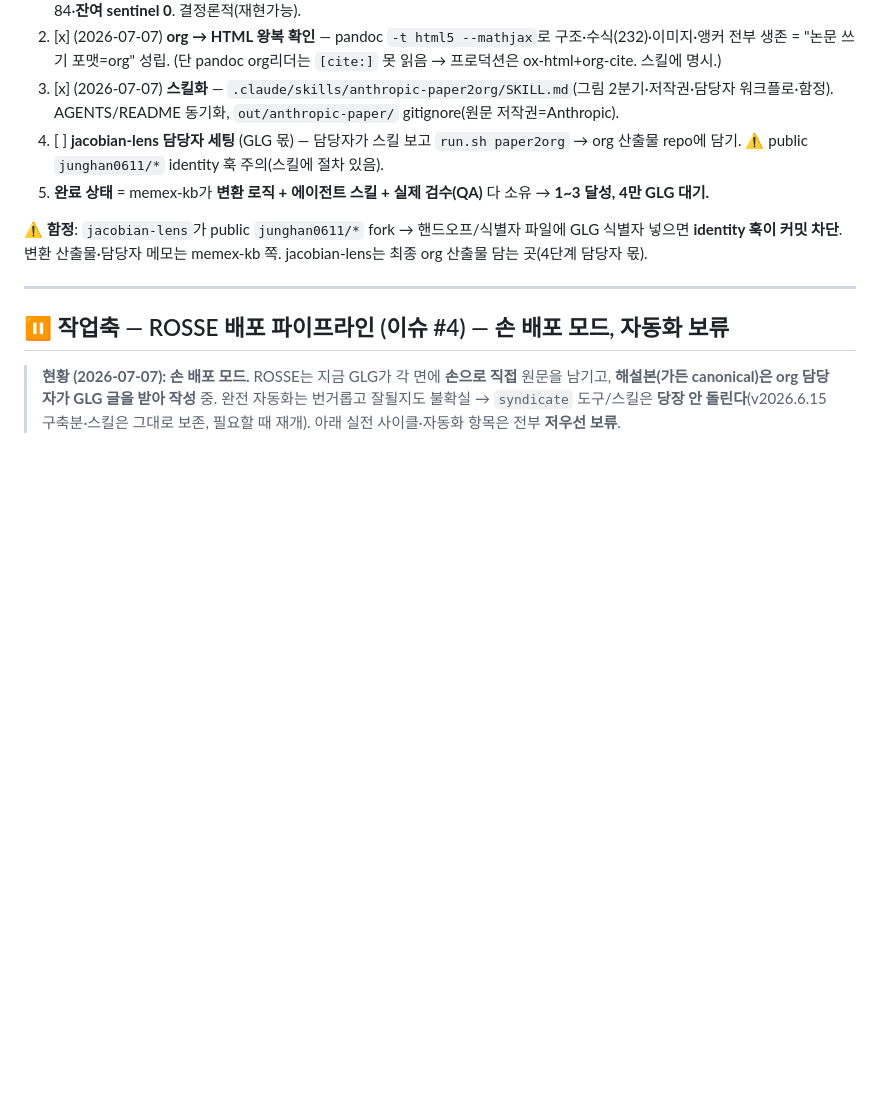
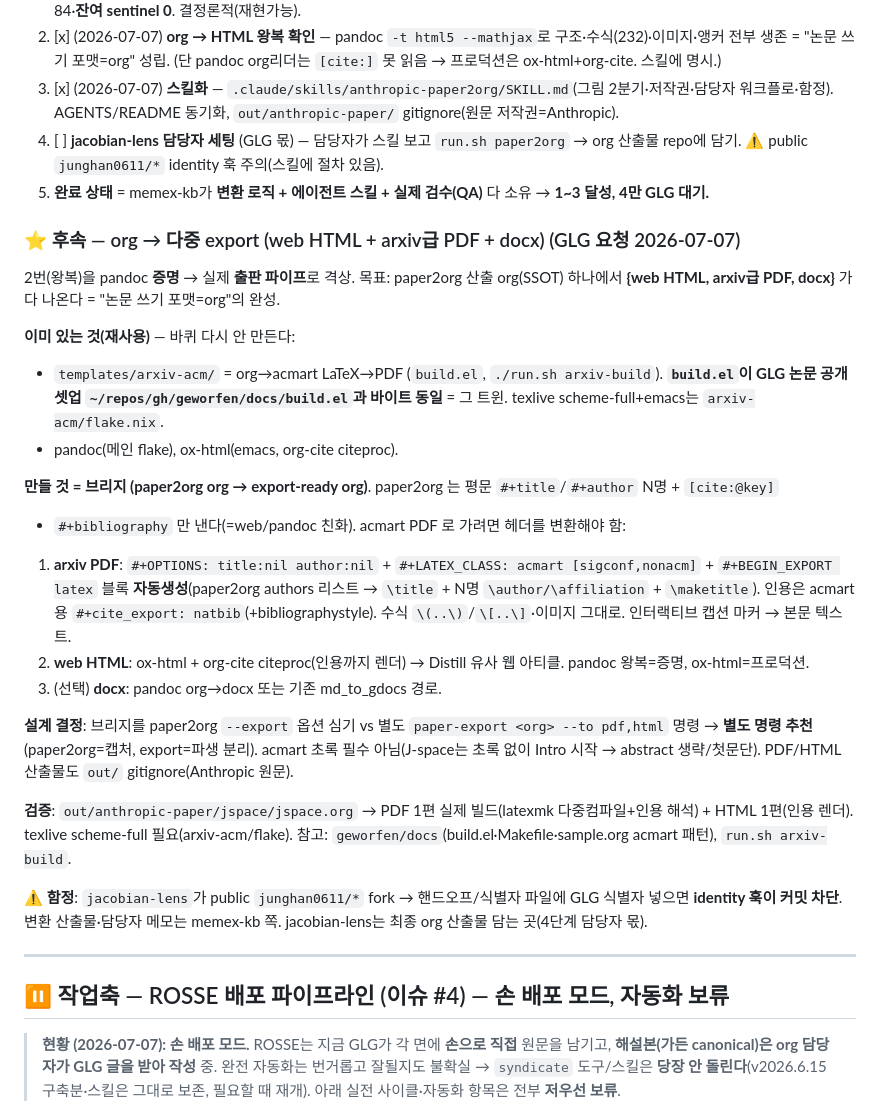
Before and after one commit to junghan0611/memex-kb, a Markdown page: NEXT.md, the part around the change. Rendered like a GitHub page; blank space fills up the shorter version.

Commit message:
docs(next): paper2org 후속 — org→다중 export(web HTML+arxiv PDF) 설계
2번(왕복)을 pandoc 증명 → 실제 출판 파이프로 격상. 재사용: templates/arxiv-acm(build.el=geworfen/docs 바이트동일). 만들 것=브리지(paper2org 평문 org → acmart 헤더 자동생성 + org-cite natbib). 별도 paper-export 명령 추천. 검증=jspace.org→PDF+HTML 1편씩.

```diff
--- a/NEXT.md
+++ b/NEXT.md
@@ -32,6 +32,31 @@ per-book `mineru/README.md` 로 옮긴다. 이 파일은 "지금 다음 한 걸
 3. [x] (2026-07-07) **스킬화** — `.claude/skills/anthropic-paper2org/SKILL.md`(그림 2분기·저작권·담당자 워크플로·함정). AGENTS/README 동기화, `out/anthropic-paper/` gitignore(원문 저작권=Anthropic).
 4. [ ] **jacobian-lens 담당자 세팅** (GLG 몫) — 담당자가 스킬 보고 `run.sh paper2org` → org 산출물 repo에 담기. ⚠️ public `junghan0611/*` identity 훅 주의(스킬에 절차 있음).
 5. **완료 상태** = memex-kb가 **변환 로직 + 에이전트 스킬 + 실제 검수(QA)** 다 소유 → **1~3 달성, 4만 GLG 대기.**
+
+### ⭐ 후속 — org → 다중 export (web HTML + arxiv급 PDF + docx) (GLG 요청 2026-07-07)
+
+2번(왕복)을 pandoc **증명** → 실제 **출판 파이프**로 격상. 목표: paper2org 산출 org(SSOT) 하나에서
+**{web HTML, arxiv급 PDF, docx}** 가 다 나온다 = "논문 쓰기 포맷=org"의 완성.
+
+**이미 있는 것(재사용)** — 바퀴 다시 안 만든다:
+- `templates/arxiv-acm/` = org→acmart LaTeX→PDF (`build.el`, `./run.sh arxiv-build`). **`build.el`이 GLG 논문 공개
+  셋업 `~/repos/gh/geworfen/docs/build.el`과 바이트 동일** = 그 트윈. texlive scheme-full+emacs는 `arxiv-acm/flake.nix`.
+- pandoc(메인 flake), ox-html(emacs, org-cite citeproc).
+
+**만들 것 = 브리지 (paper2org org → export-ready org)**. paper2org 는 평문 `#+title`/`#+author` N명 + `[cite:@key]`
++ `#+bibliography` 만 낸다(=web/pandoc 친화). acmart PDF 로 가려면 헤더를 변환해야 함:
+1. **arxiv PDF**: `#+OPTIONS: title:nil author:nil` + `#+LATEX_CLASS: acmart [sigconf,nonacm]` + `#+BEGIN_EXPORT latex`
+   블록 **자동생성**(paper2org authors 리스트 → `\title` + N명 `\author/\affiliation` + `\maketitle`). 인용은 acmart용
+   `#+cite_export: natbib`(+bibliographystyle). 수식 `\(..\)`/`\[..\]`·이미지 그대로. 인터랙티브 캡션 마커 → 본문 텍스트.
+2. **web HTML**: ox-html + org-cite citeproc(인용까지 렌더) → Distill 유사 웹 아티클. pandoc 왕복=증명, ox-html=프로덕션.
+3. (선택) **docx**: pandoc org→docx 또는 기존 md_to_gdocs 경로.
+
+**설계 결정**: 브리지를 paper2org `--export` 옵션 심기 vs 별도 `paper-export <org> --to pdf,html` 명령 → **별도 명령
+추천**(paper2org=캡처, export=파생 분리). acmart 초록 필수 아님(J-space는 초록 없이 Intro 시작 → abstract 생략/첫문단).
+PDF/HTML 산출물도 `out/` gitignore(Anthropic 원문).
+
+**검증**: `out/anthropic-paper/jspace/jspace.org` → PDF 1편 실제 빌드(latexmk 다중컴파일+인용 해석) + HTML 1편(인용 렌더).
+texlive scheme-full 필요(arxiv-acm/flake). 참고: `geworfen/docs`(build.el·Makefile·sample.org acmart 패턴), `run.sh arxiv-build`.
 
 **⚠️ 함정**: `jacobian-lens`가 public `junghan0611/*` fork → 핸드오프/식별자 파일에 GLG 식별자 넣으면 **identity 훅이 커밋 차단**. 변환 산출물·담당자 메모는 memex-kb 쪽. jacobian-lens는 최종 org 산출물 담는 곳(4단계 담당자 몫).
 
```
